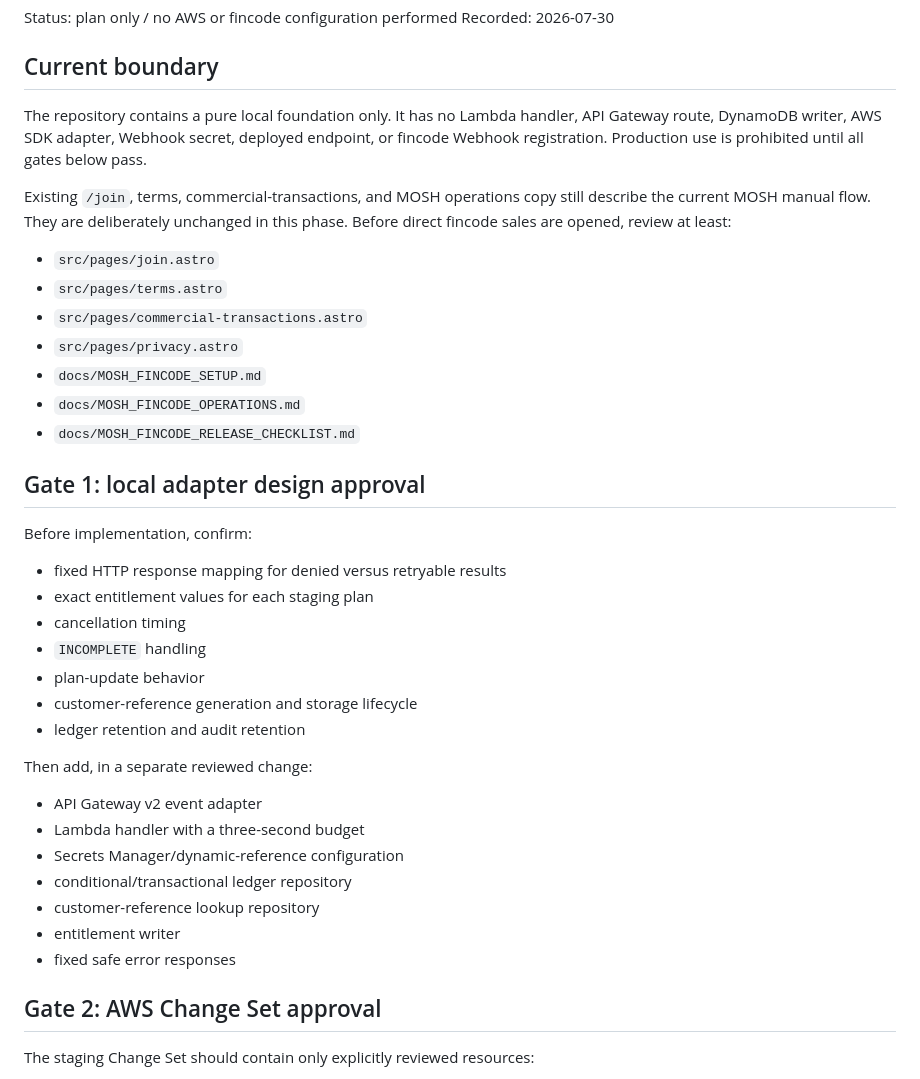
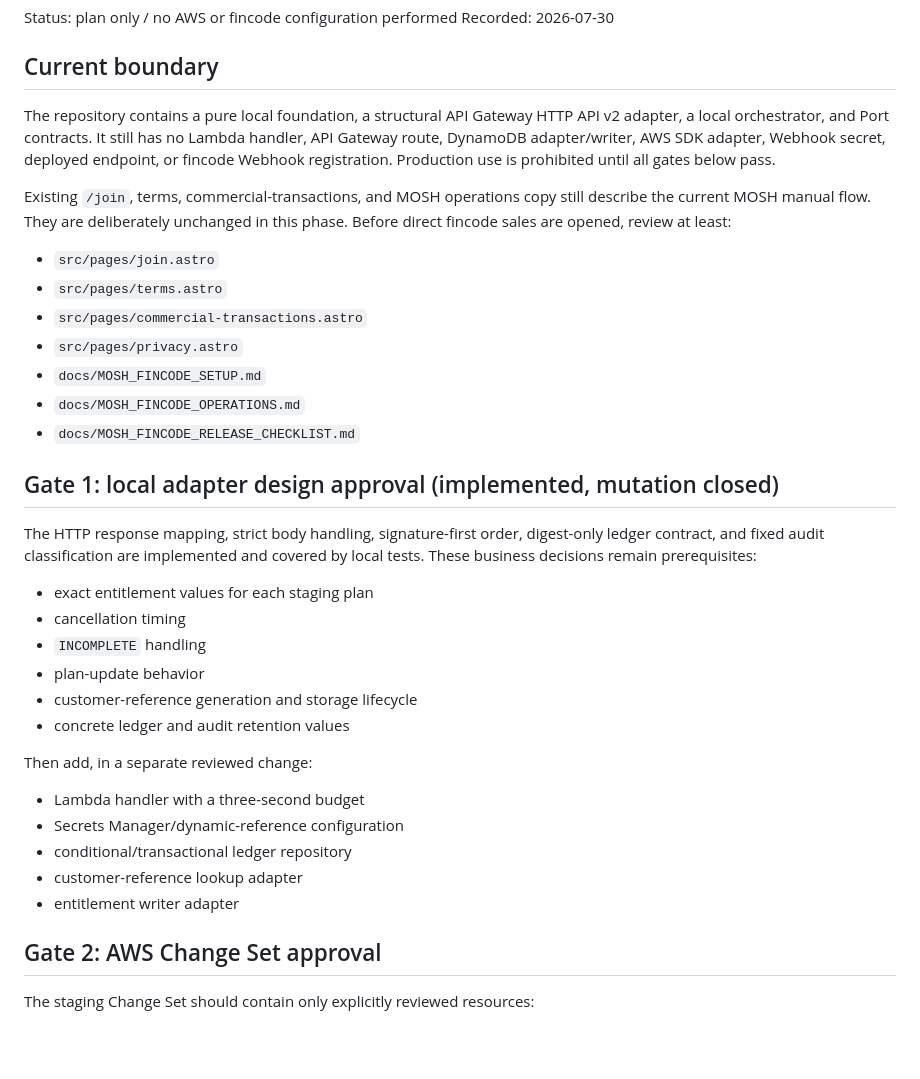
Before and after one commit to shironenana-ops/nana-fortune, a Markdown page: docs/FINCODE_WEBHOOK_STAGING_PLAN.md, the part around the change. GitHub-like rendering; blank space fills up the shorter version.

```diff
--- a/docs/FINCODE_WEBHOOK_STAGING_PLAN.md
+++ b/docs/FINCODE_WEBHOOK_STAGING_PLAN.md
@@ -5,10 +5,11 @@ Recorded: 2026-07-30
 
 ## Current boundary
 
-The repository contains a pure local foundation only. It has no Lambda handler,
-API Gateway route, DynamoDB writer, AWS SDK adapter, Webhook secret, deployed
-endpoint, or fincode Webhook registration. Production use is prohibited until
-all gates below pass.
+The repository contains a pure local foundation, a structural API Gateway HTTP
+API v2 adapter, a local orchestrator, and Port contracts. It still has no Lambda
+handler, API Gateway route, DynamoDB adapter/writer, AWS SDK adapter, Webhook
+secret, deployed endpoint, or fincode Webhook registration. Production use is
+prohibited until all gates below pass.
 
 Existing `/join`, terms, commercial-transactions, and MOSH operations copy still
 describe the current MOSH manual flow. They are deliberately unchanged in this
@@ -22,27 +23,26 @@ phase. Before direct fincode sales are opened, review at least:
 - `docs/MOSH_FINCODE_OPERATIONS.md`
 - `docs/MOSH_FINCODE_RELEASE_CHECKLIST.md`
 
-## Gate 1: local adapter design approval
+## Gate 1: local adapter design approval (implemented, mutation closed)
 
-Before implementation, confirm:
+The HTTP response mapping, strict body handling, signature-first order,
+digest-only ledger contract, and fixed audit classification are implemented and
+covered by local tests. These business decisions remain prerequisites:
 
-- fixed HTTP response mapping for denied versus retryable results
 - exact entitlement values for each staging plan
 - cancellation timing
 - `INCOMPLETE` handling
 - plan-update behavior
 - customer-reference generation and storage lifecycle
-- ledger retention and audit retention
+- concrete ledger and audit retention values
 
 Then add, in a separate reviewed change:
 
-- API Gateway v2 event adapter
 - Lambda handler with a three-second budget
 - Secrets Manager/dynamic-reference configuration
 - conditional/transactional ledger repository
-- customer-reference lookup repository
-- entitlement writer
-- fixed safe error responses
+- customer-reference lookup adapter
+- entitlement writer adapter
 
 ## Gate 2: AWS Change Set approval
 
```
Also changed, not shown: docs/FINCODE_WEBHOOK_CONTRACT.md (+23 -13 lines), docs/FINCODE_WEBHOOK_HTTP_ADAPTER.md (added, +78 -0 lines).
